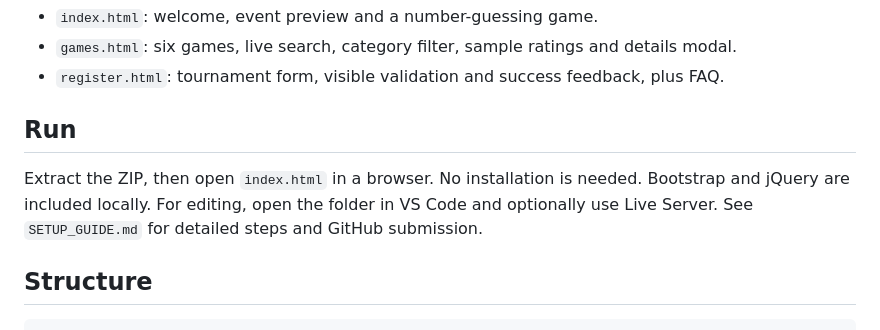
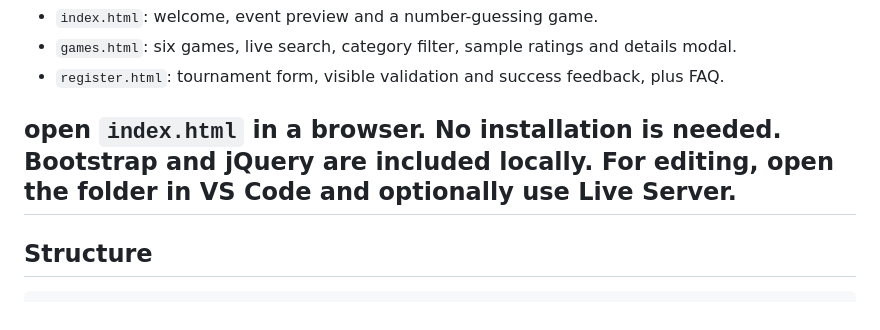
Before and after one commit to 0HSCOOBY/BIG-BAD-GAME-SHOP_Nathanchen_2401010289, a Markdown page: README.md, the part around the change. Rendered like a GitHub page.

````diff
--- a/README.md
+++ b/README.md
@@ -10,8 +10,7 @@
 - `games.html`: six games, live search, category filter, sample ratings and details modal.
 - `register.html`: tournament form, visible validation and success feedback, plus FAQ.
 
-## Run
-Extract the ZIP, then open `index.html` in a browser. No installation is needed. Bootstrap and jQuery are included locally. For editing, open the folder in VS Code and optionally use Live Server. See `SETUP_GUIDE.md` for detailed steps and GitHub submission.
+## open `index.html` in a browser. No installation is needed. Bootstrap and jQuery are included locally. For editing, open the folder in VS Code and optionally use Live Server.
 
 ## Structure
 ```
````
